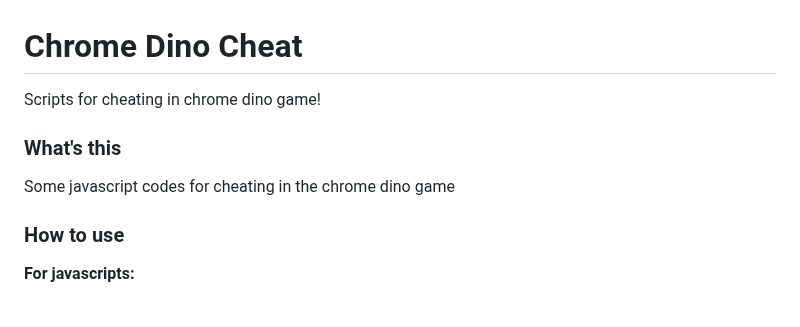
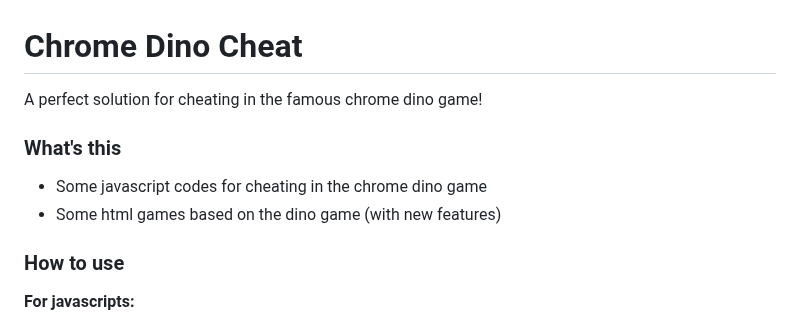
Before and after one commit to georgel2020/ChromeDinoCheat, a Markdown page: README.md, the part around the change. GitHub-like rendering.

```diff
--- a/README.md
+++ b/README.md
@@ -1,10 +1,11 @@
 # Chrome Dino Cheat
 
-Scripts for cheating in chrome dino game!
+A perfect solution for cheating in the famous chrome dino game!
 
 ### What's this
 
-Some javascript codes for cheating in the chrome dino game
+- Some javascript codes for cheating in the chrome dino game
+- Some html games based on the dino game (with new features)
 
 ### How to use
 
```
